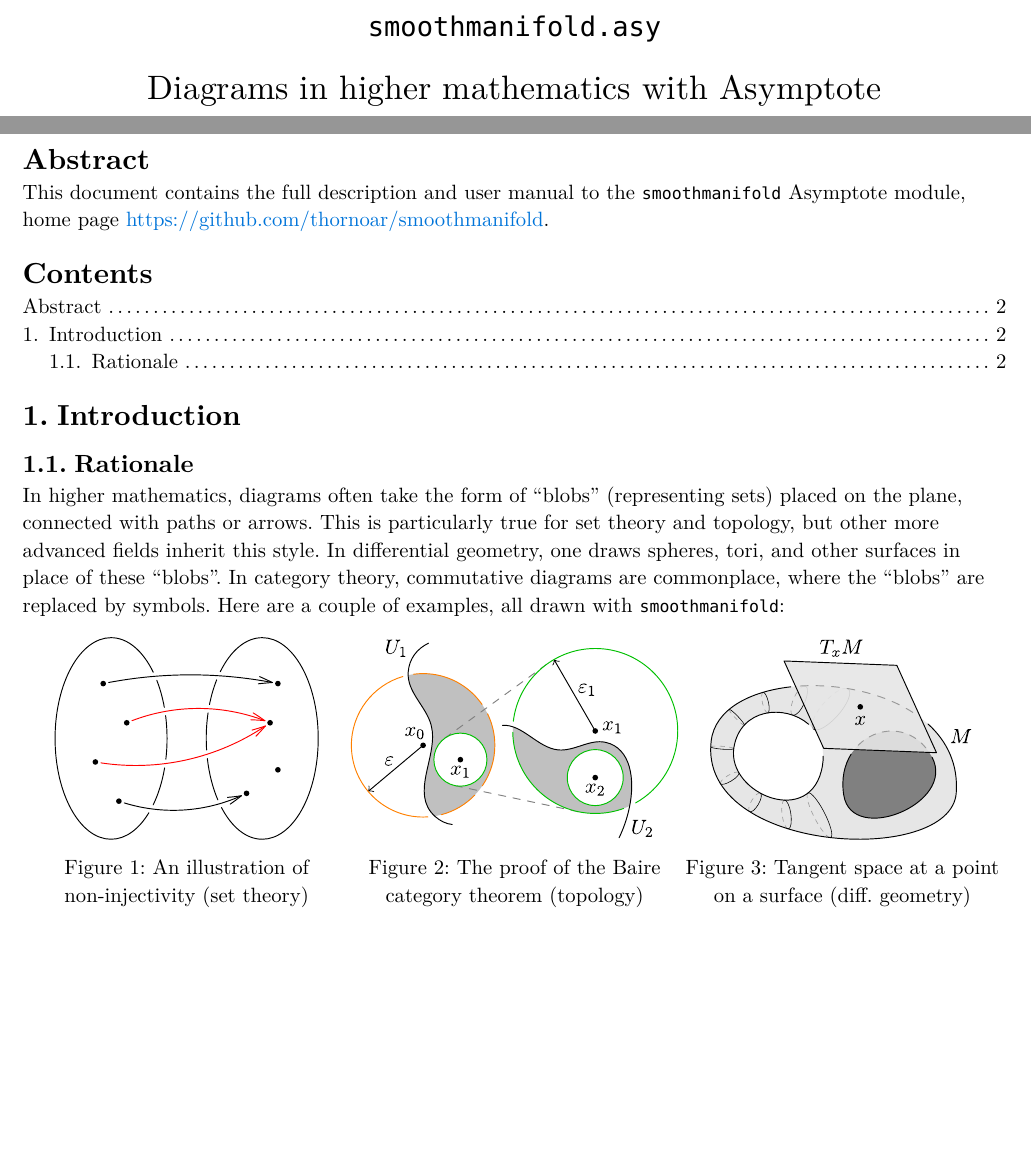
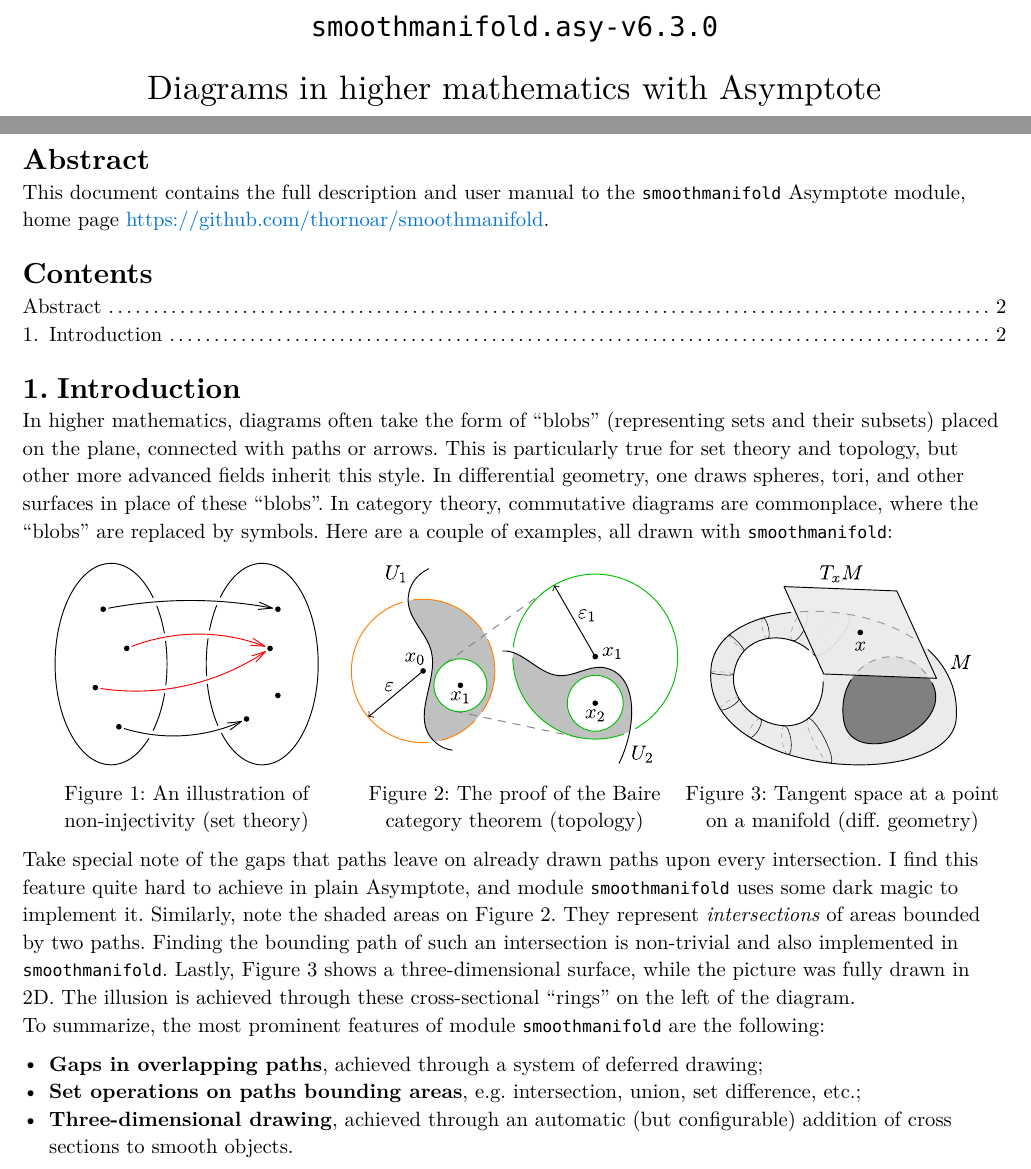
Before and after one commit to thornoar/smoothmanifold, a Typst document (documentation/main.typ): two parts of pages 1 and 2 of 2, joined at a grey line, cut at the place of the change, the shorter picture padded with empty space. The pictures show the PDF file documentation/main.pdf that the author committed with the source.

Commit message:
automatic commit

```diff
--- a/documentation/main.typ
+++ b/documentation/main.typ
@@ -14,7 +14,7 @@
 
 #align(center)[
   #set text(size: 18pt)
-  `smoothmanifold.asy` \ #v(0pt)
+  `smoothmanifold.asy-v6.3.0` \ #v(0pt)
   Diagrams in higher mathematics with Asymptote\
   #set text(size: 15pt)
   Roman Maksimovich
@@ -34,24 +34,29 @@ This document contains the full description and user manual to the `smoothmanifo
 #set heading(numbering: "1.")
 = Introduction
 
-== Rationale
-
-In higher mathematics, diagrams often take the form of "blobs" (representing sets) placed on the plane, connected with paths or arrows. This is particularly true for set theory and topology, but other more advanced fields inherit this style. In differential geometry, one draws spheres, tori, and other surfaces in place of these "blobs". In category theory, commutative diagrams are commonplace, where the "blobs" are replaced by symbols. Here are a couple of examples, all drawn with `smoothmanifold`:
+In higher mathematics, diagrams often take the form of "blobs" (representing sets and their subsets) placed on the plane, connected with paths or arrows. This is particularly true for set theory and topology, but other more advanced fields inherit this style. In differential geometry, one draws spheres, tori, and other surfaces in place of these "blobs". In category theory, commutative diagrams are commonplace, where the "blobs" are replaced by symbols. Here are a couple of examples, all drawn with `smoothmanifold`:
 
 #[
   #show: it => columns(3, gutter: 0%, it)
   #figure(
     image("./resources/injection.svg"),
     caption: [An illustration of\ non-injectivity (set theory)]
-  )
+  ) <injection>
   #colbreak()
   #figure(
     image("./resources/baire-category-theorem.svg"),
     caption: [The proof of the Baire category theorem (topology)]
-  )
+  ) <baire>
   #colbreak()
   #figure(
     image("./resources/tangent.svg"),
-    caption: [Tangent space at a point on a surface (diff. geometry)]
-  )
+    caption: [Tangent space at a point on a manifold (diff. geometry)]
+  ) <tangent>
 ]
+
+Take special note of the gaps that paths leave on already drawn paths upon every intersection. I find this feature quite hard to achieve in plain Asymptote, and module `smoothmanifold` uses some dark magic to implement it. Similarly, note the shaded areas on @baire. They represent _intersections_ of areas bounded by two paths. Finding the bounding path of such an intersection is non-trivial and also implemented in `smoothmanifold`. Lastly, @tangent shows a three-dimensional surface, while the picture was fully drawn in 2D. The illusion is achieved through these cross-sectional "rings" on the left of the diagram.\
+To summarize, the most prominent features of module `smoothmanifold` are the following:
+
+- *Gaps in overlapping paths*, achieved through a system of deferred drawing;
+- *Set operations on paths bounding areas*, e.g. intersection, union, set difference, etc.;
+- *Three-dimensional drawing*, achieved through an automatic (but configurable) addition of cross sections to smooth objects.
```
Also changed, not shown: documentation/main.pdf, documentation/resources/tangent.svg, 2 other files.
